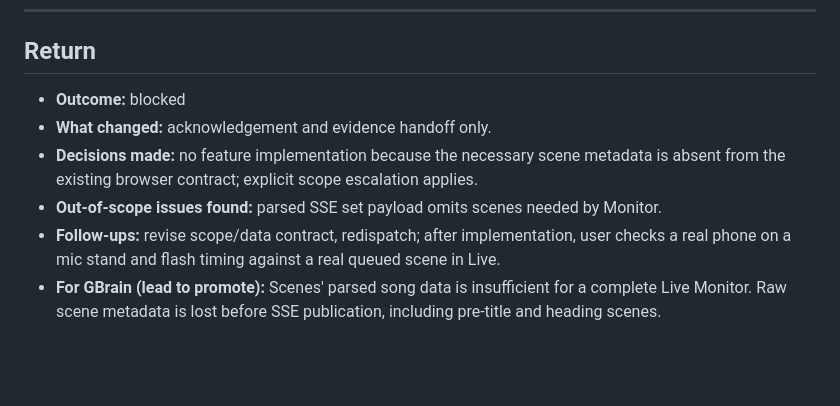
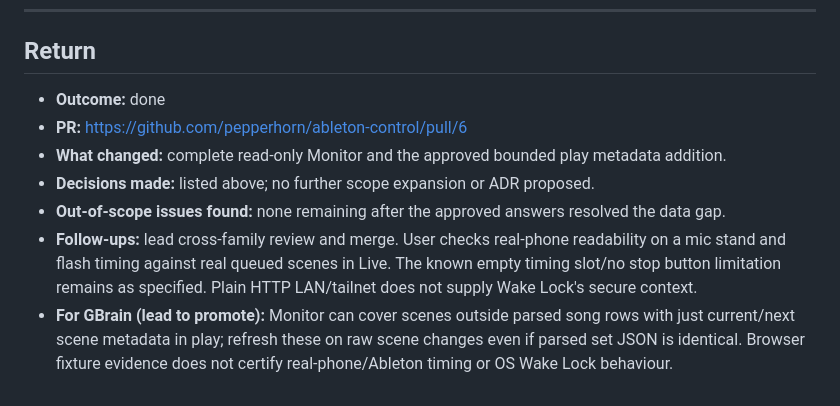
Before and after one commit to pepperhorn/ableton-control, a Markdown page: docs/handoffs/2026-10-31-0008-monitor-tab--codex-to-lead.md, the part around one of its changes. Rendered like a GitHub page; blank space fills up the shorter version.

```diff
--- a/docs/handoffs/2026-10-31-0008-monitor-tab--codex-to-lead.md
+++ b/docs/handoffs/2026-10-31-0008-monitor-tab--codex-to-lead.md
@@ -80,9 +96,10 @@ For lead acknowledgement through the main-checkout ledger; implementer did not e
 
 ---
 ## Return
-- **Outcome:** blocked
-- **What changed:** acknowledgement and evidence handoff only.
-- **Decisions made:** no feature implementation because the necessary scene metadata is absent from the existing browser contract; explicit scope escalation applies.
-- **Out-of-scope issues found:** parsed SSE set payload omits scenes needed by Monitor.
-- **Follow-ups:** revise scope/data contract, redispatch; after implementation, user checks a real phone on a mic stand and flash timing against a real queued scene in Live.
-- **For GBrain (lead to promote):** Scenes' parsed song data is insufficient for a complete Live Monitor. Raw scene metadata is lost before SSE publication, including pre-title and heading scenes.
+- **Outcome:** done
+- **PR:** https://github.com/pepperhorn/ableton-control/pull/6
+- **What changed:** complete read-only Monitor and the approved bounded play metadata addition.
+- **Decisions made:** listed above; no further scope expansion or ADR proposed.
+- **Out-of-scope issues found:** none remaining after the approved answers resolved the data gap.
+- **Follow-ups:** lead cross-family review and merge. User checks real-phone readability on a mic stand and flash timing against real queued scenes in Live. The known empty timing slot/no stop button limitation remains as specified. Plain HTTP LAN/tailnet does not supply Wake Lock's secure context.
+- **For GBrain (lead to promote):** Monitor can cover scenes outside parsed song rows with just current/next scene metadata in play; refresh these on raw scene changes even if parsed set JSON is identical. Browser fixture evidence does not certify real-phone/Ableton timing or OS Wake Lock behaviour.
```
Also changed, not shown: other parts of docs/handoffs/2026-10-31-0008-monitor-tab--codex-to-lead.md (+59 -43 lines).
